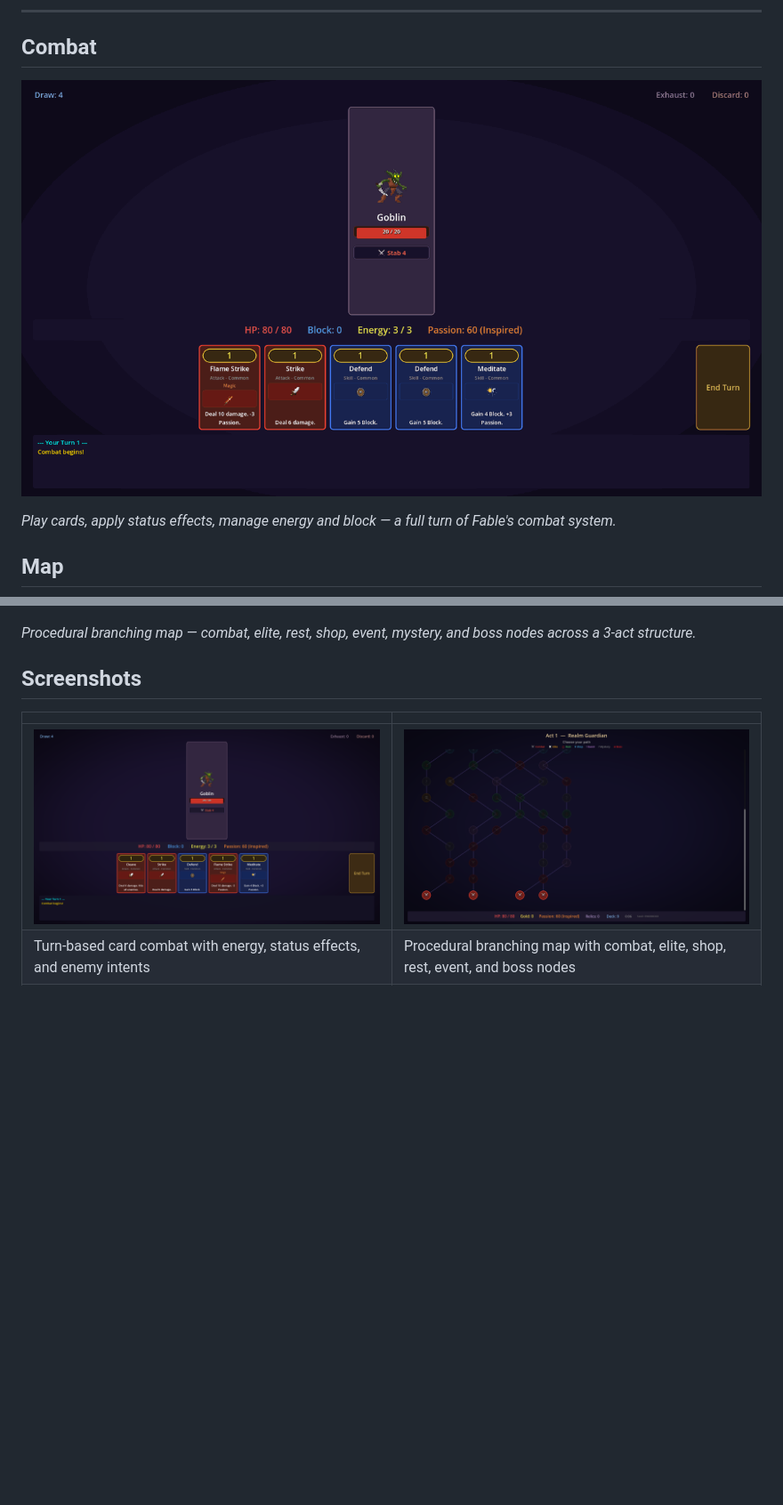
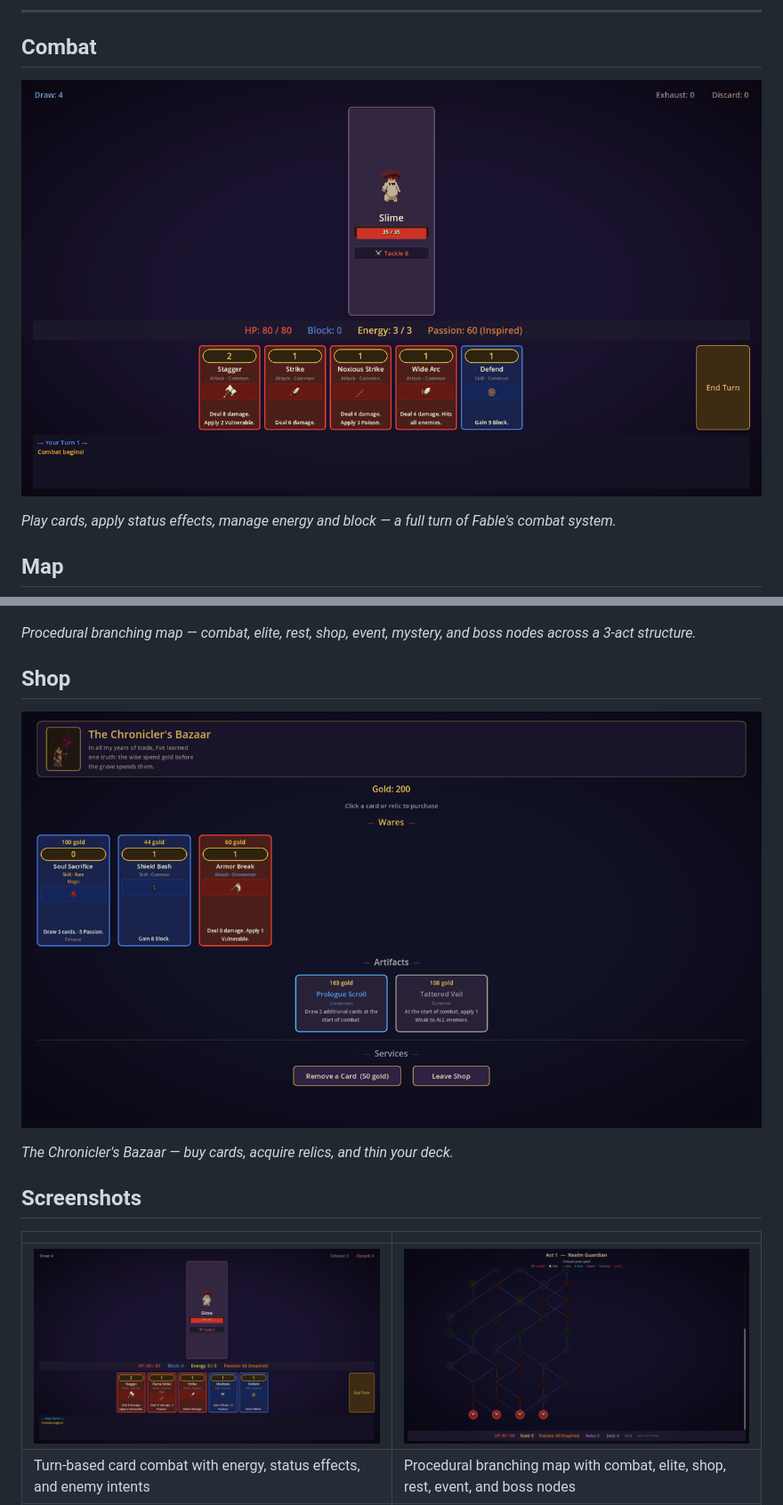
Before and after one commit to Maliik-B/Mythworn, a Markdown page: README.md, 2 parts joined by grey strips. Shown at 89% size. Rendered like a GitHub page; pictures changed too: screenshots/combat.png, screenshots/combat_turn.gif, screenshots/map.png; blank space fills up the shorter version.

Commit message:
Rename STS references to Fable identity, overhaul shop, retake all screenshots
- Rename 14 relics and 8 cards from Slay the Spire names to Fable-native
  (Bash→Stagger, Cleave→Wide Arc, Vajra→Iron Quill, etc.)
- Redesign shop scene: The Chronicler's Bazaar with shopkeeper sprite portrait,
  gold-themed buttons, section headers, card icons, personality tags
- Add shop GIF to README showcasing card/relic purchases
- Retake all screenshots and GIFs with renamed cards at 1280x720

```diff
--- a/README.md
+++ b/README.md
@@ -21,6 +21,12 @@ Story choices shape gameplay. A passion system shifts characters between dual pe
 ![Map Scroll](screenshots/map_scroll.gif)
 
 *Procedural branching map — combat, elite, rest, shop, event, mystery, and boss nodes across a 3-act structure.*
+
+## Shop
+
+![Shop](screenshots/shop.gif)
+
+*The Chronicler's Bazaar — buy cards, acquire relics, and thin your deck.*
 
 ## Screenshots
 
```
Also changed, not shown: screenshots/character_select.png, screenshots/title.png, 7 other files.
